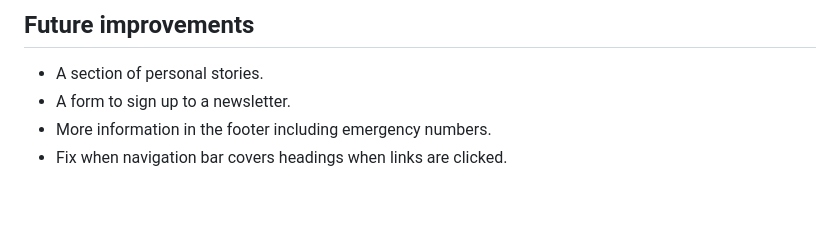
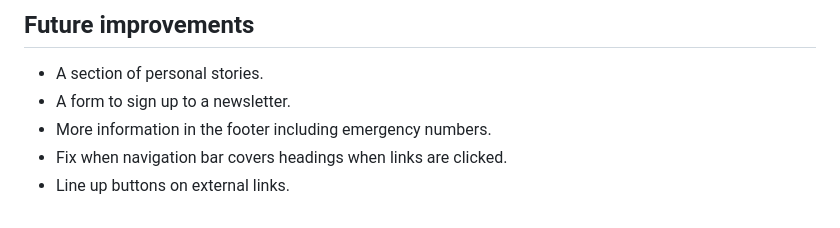
Before and after one commit to cal129/Flagstone-Demo, a Markdown page: README.md, the part around the change. Drawn GitHub-style.

```diff
--- a/README.md
+++ b/README.md
@@ -113,3 +113,4 @@ It took a few attempts for it to help with bigger coding chalenges, but put me o
 -   A form to sign up to a newsletter.
 -   More information in the footer including emergency numbers.
 -   Fix when navigation bar covers headings when links are clicked.
+-   Line up buttons on external links.
```
